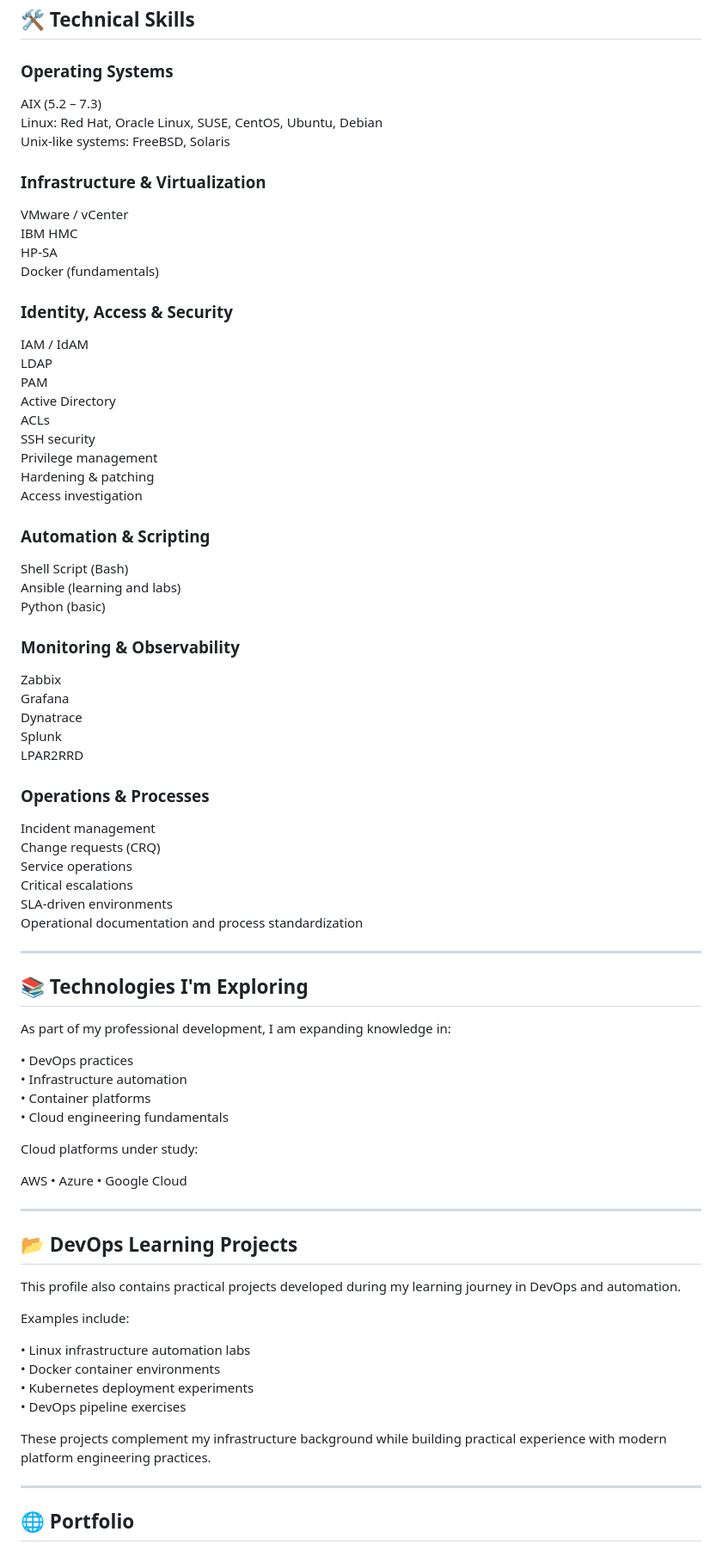
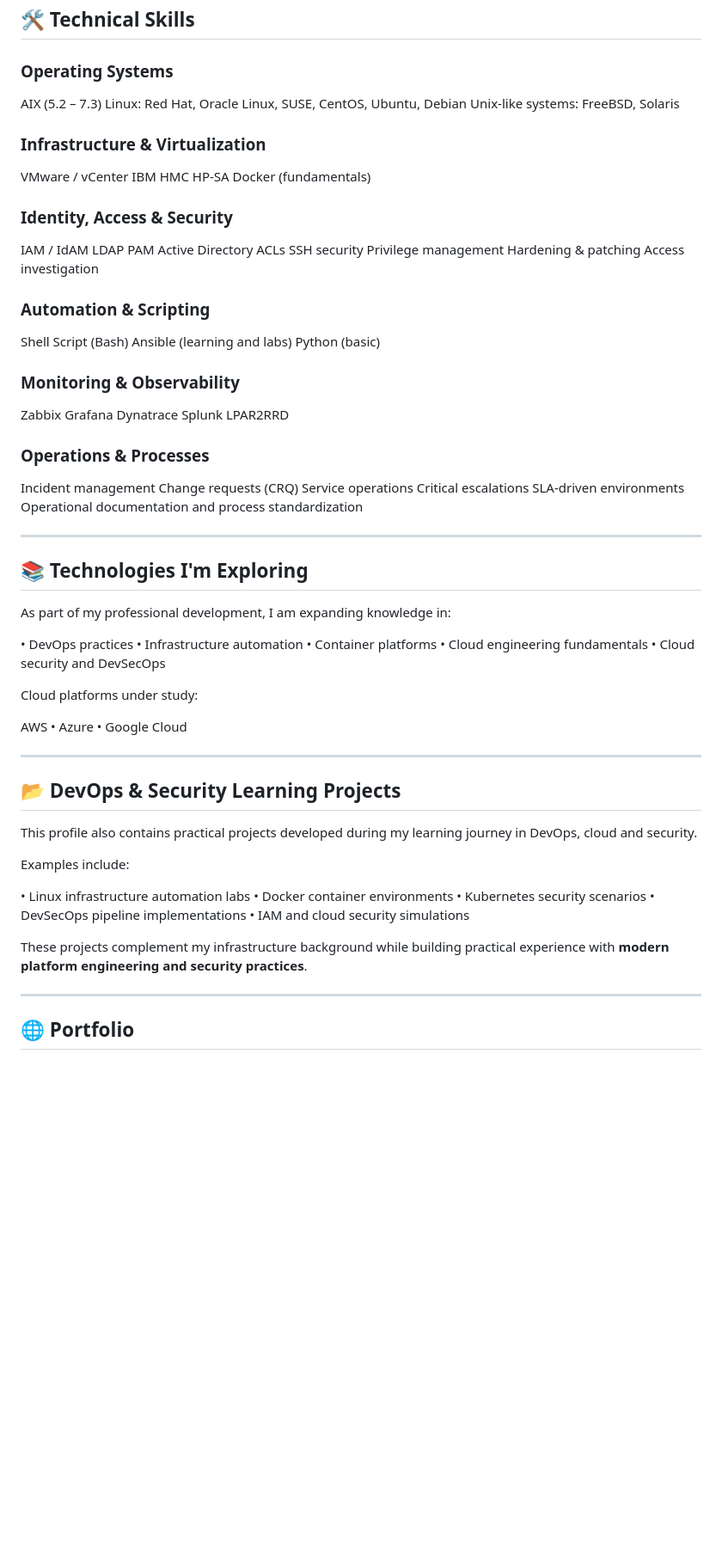
Before and after one commit to BettinaSM/BettinaSM, a Markdown page: README.md, the part around one of its changes. Shown at 86% size. GitHub-like rendering; blank space fills up the shorter version.

```diff
--- a/README.md
+++ b/README.md
@@ -34,17 +85,20 @@ Alongside my infrastructure background, I am expanding my skills in **automation
 ## 🛠 Technical Skills
 
 ### Operating Systems
+
 AIX (5.2 – 7.3)
 Linux: Red Hat, Oracle Linux, SUSE, CentOS, Ubuntu, Debian
 Unix-like systems: FreeBSD, Solaris
 
 ### Infrastructure & Virtualization
+
 VMware / vCenter
 IBM HMC
 HP-SA
 Docker (fundamentals)
 
 ### Identity, Access & Security
+
 IAM / IdAM
 LDAP
 PAM
@@ -56,11 +110,13 @@ Hardening & patching
 Access investigation
 
 ### Automation & Scripting
+
 Shell Script (Bash)
 Ansible (learning and labs)
 Python (basic)
 
 ### Monitoring & Observability
+
 Zabbix
 Grafana
 Dynatrace
@@ -68,6 +124,7 @@ Splunk
 LPAR2RRD
 
 ### Operations & Processes
+
 Incident management
 Change requests (CRQ)
 Service operations
@@ -85,6 +142,7 @@ As part of my professional development, I am expanding knowledge in:
 • Infrastructure automation
 • Container platforms
 • Cloud engineering fundamentals
+• Cloud security and DevSecOps
 
 Cloud platforms under study:
 
@@ -92,18 +150,19 @@ AWS • Azure • Google Cloud
 
 ---
 
-## 📂 DevOps Learning Projects
+## 📂 DevOps & Security Learning Projects
 
-This profile also contains practical projects developed during my learning journey in DevOps and automation.
+This profile also contains practical projects developed during my learning journey in DevOps, cloud and security.
 
 Examples include:
 
 • Linux infrastructure automation labs
 • Docker container environments
-• Kubernetes deployment experiments
-• DevOps pipeline exercises
+• Kubernetes security scenarios
+• DevSecOps pipeline implementations
+• IAM and cloud security simulations
 
-These projects complement my infrastructure background while building practical experience with modern platform engineering practices.
+These projects complement my infrastructure background while building practical experience with **modern platform engineering and security practices**.
 
 ---
 
```
Also changed, not shown: other parts of README.md (+71 -8 lines).
